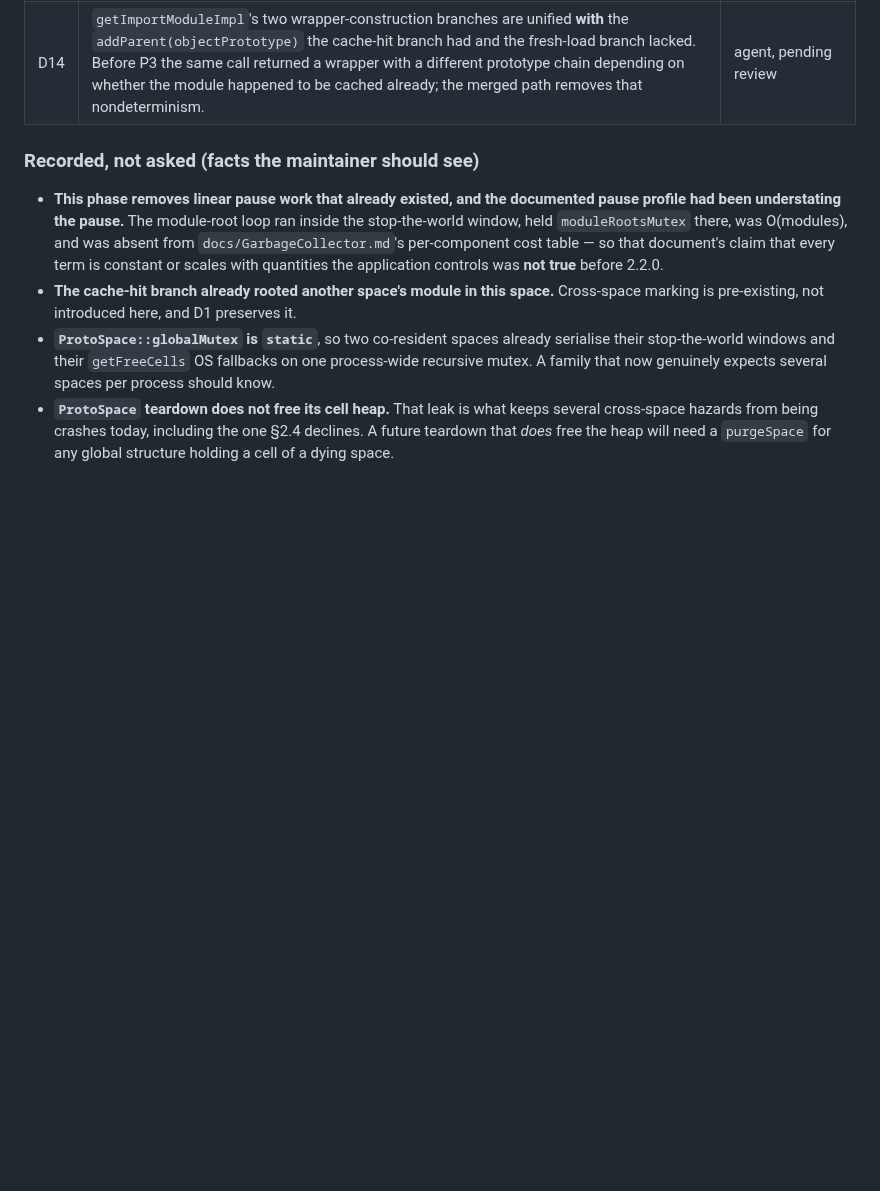
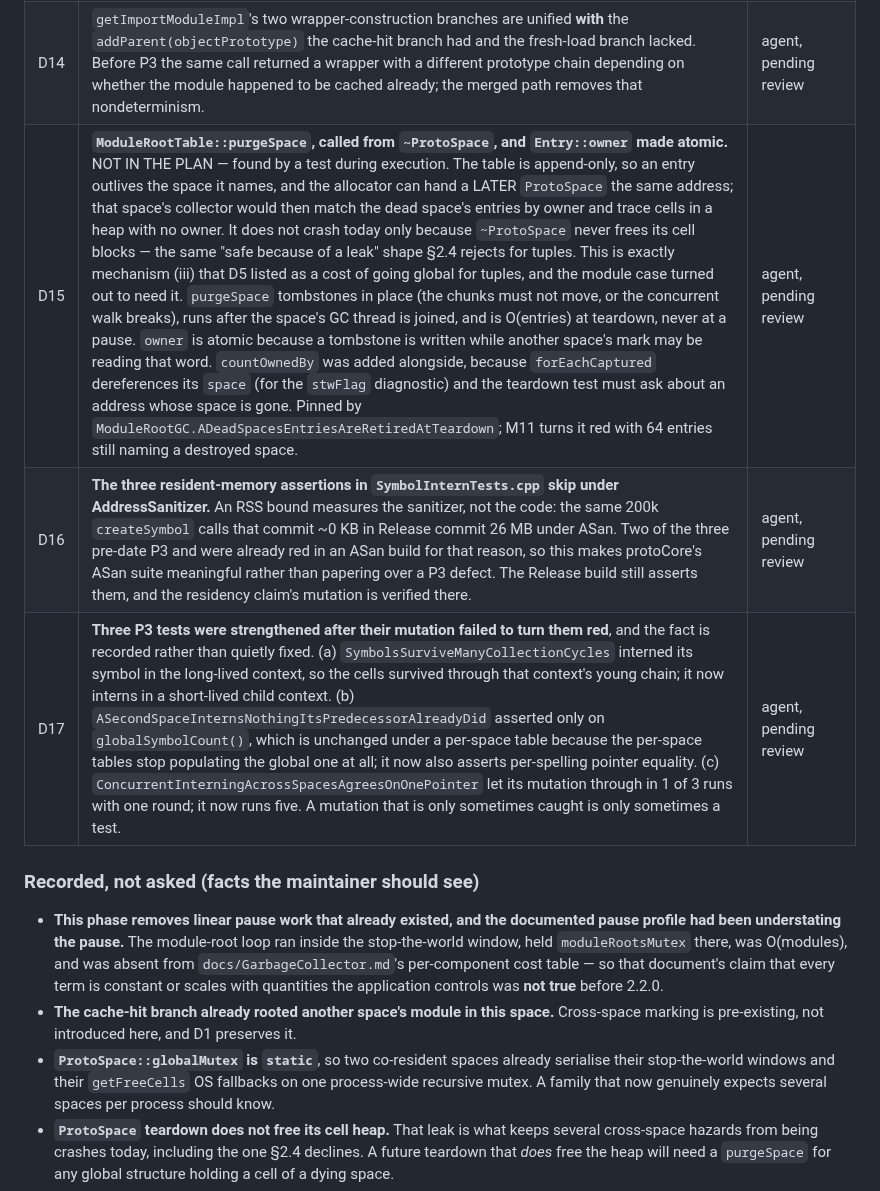
Before and after one commit to gamarino/protoScala, a Markdown page: docs/platform/GLOBAL-INTERNING-SPEC.md, the part around the change. Rendered like a GitHub page; blank space fills up the shorter version.

```diff
--- a/docs/platform/GLOBAL-INTERNING-SPEC.md
+++ b/docs/platform/GLOBAL-INTERNING-SPEC.md
@@ -459,6 +459,9 @@ agent and is **pending maintainer review**.
 | D12 | protoPython is migrated to a `ProtoRootSet` **in this phase**, and the collector's stop-the-world module loop is retired only after that lands. Deferring to a P3b was rejected: the pause rule is binding and the kernel already violated it. | agent, pending review |
 | D13 | The cross-runtime registration gap is closed with `registerModule`, and the three tests that assert the old behaviour are inverted, not deleted. The third turned out to test something else; see §6.4. | agent, pending review |
 | D14 | `getImportModuleImpl`'s two wrapper-construction branches are unified **with** the `addParent(objectPrototype)` the cache-hit branch had and the fresh-load branch lacked. Before P3 the same call returned a wrapper with a different prototype chain depending on whether the module happened to be cached already; the merged path removes that nondeterminism. | agent, pending review |
+| D15 | **`ModuleRootTable::purgeSpace`, called from `~ProtoSpace`, and `Entry::owner` made atomic.** NOT IN THE PLAN — found by a test during execution. The table is append-only, so an entry outlives the space it names, and the allocator can hand a LATER `ProtoSpace` the same address; that space's collector would then match the dead space's entries by owner and trace cells in a heap with no owner. It does not crash today only because `~ProtoSpace` never frees its cell blocks — the same "safe because of a leak" shape §2.4 rejects for tuples. This is exactly mechanism (iii) that D5 listed as a cost of going global for tuples, and the module case turned out to need it. `purgeSpace` tombstones in place (the chunks must not move, or the concurrent walk breaks), runs after the space's GC thread is joined, and is O(entries) at teardown, never at a pause. `owner` is atomic because a tombstone is written while another space's mark may be reading that word. `countOwnedBy` was added alongside, because `forEachCaptured` dereferences its `space` (for the `stwFlag` diagnostic) and the teardown test must ask about an address whose space is gone. Pinned by `ModuleRootGC.ADeadSpacesEntriesAreRetiredAtTeardown`; M11 turns it red with 64 entries still naming a destroyed space. | agent, pending review |
+| D16 | **The three resident-memory assertions in `SymbolInternTests.cpp` skip under AddressSanitizer.** An RSS bound measures the sanitizer, not the code: the same 200k `createSymbol` calls that commit ~0 KB in Release commit 26 MB under ASan. Two of the three pre-date P3 and were already red in an ASan build for that reason, so this makes protoCore's ASan suite meaningful rather than papering over a P3 defect. The Release build still asserts them, and the residency claim's mutation is verified there. | agent, pending review |
+| D17 | **Three P3 tests were strengthened after their mutation failed to turn them red**, and the fact is recorded rather than quietly fixed. (a) `SymbolsSurviveManyCollectionCycles` interned its symbol in the long-lived context, so the cells survived through that context's young chain; it now interns in a short-lived child context. (b) `ASecondSpaceInternsNothingItsPredecessorAlreadyDid` asserted only on `globalSymbolCount()`, which is unchanged under a per-space table because the per-space tables stop populating the global one at all; it now also asserts per-spelling pointer equality. (c) `ConcurrentInterningAcrossSpacesAgreesOnOnePointer` let its mutation through in 1 of 3 runs with one round; it now runs five. A mutation that is only sometimes caught is only sometimes a test. | agent, pending review |
 
 ### Recorded, not asked (facts the maintainer should see)
 
```
Also changed, not shown: docs/DECISIONS-LOG.md (+3 -0 lines).
